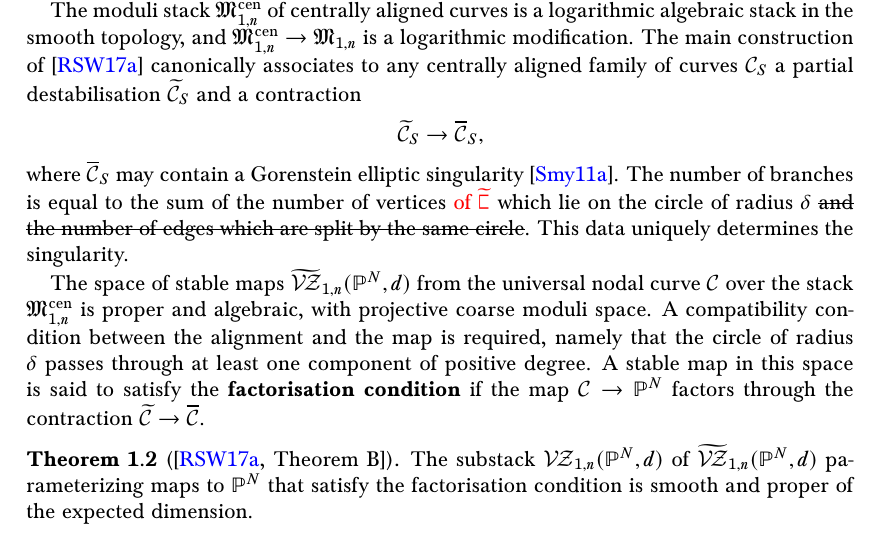
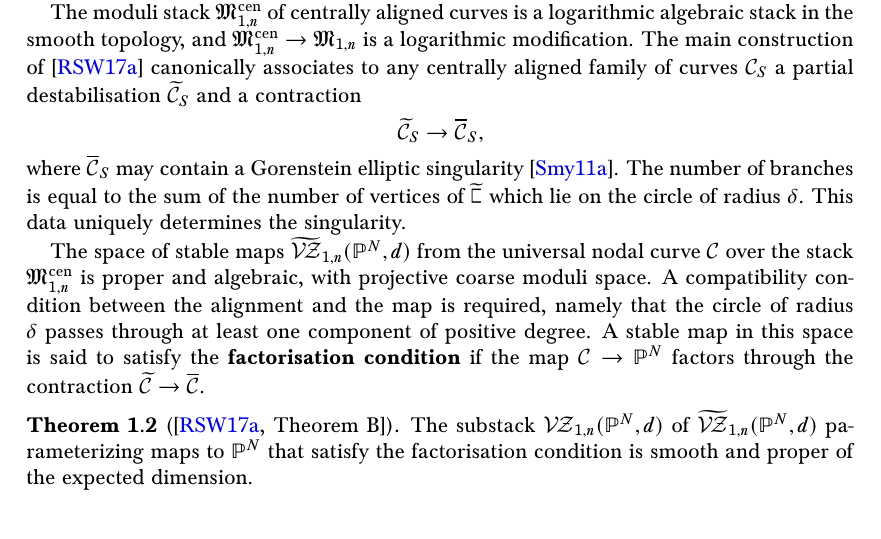
Before and after one commit to navidnabijou/Genus-One-Relative-Radially-Aligned-Maps, a LaTeX paper (EllipticSingularitiesSplitting.tex): part of page 4 of 35, cut so that both start at the same text. Compiled offline with pdfLaTeX.

Commit message:
minor changes

```diff
--- a/EllipticSingularitiesSplitting.tex
+++ b/EllipticSingularitiesSplitting.tex
@@ -397,7 +397,7 @@ The moduli stack $\mathfrak M_{1,n}^{\mathrm{cen}}$  of centrally aligned curves
 \[
 \widetilde{\mathcal C}_S\to \overline{\mathcal C}_S,
 \]
-where $\overline{\mathcal C}_S$ may contain a Gorenstein elliptic singularity \cite{SMY1}. The number of branches is equal to the sum of the number of vertices \tred{of $\widetilde{\sqC}$} which lie on the circle of radius $\delta$ \sout{and the number of edges which are split by the same circle}. This data uniquely determines the singularity.
+where $\overline{\mathcal C}_S$ may contain a Gorenstein elliptic singularity \cite{SMY1}. The number of branches is equal to the sum of the number of vertices of $\widetilde{\sqC}$ which lie on the circle of radius $\delta$. This data uniquely determines the singularity.
 
 The space of stable maps $\widetilde\VZ_{1,n}(\PP^N,d)$ from the universal nodal curve $\mathcal C$ over the stack $\mathfrak M_{1,n}^{\mathrm{cen}}$ is proper and algebraic, with projective coarse moduli space. A compatibility condition between the alignment and the map is required, namely that the circle of radius $\delta$ passes through at least one component of positive degree. A stable map in this space is said to satisfy the \textbf{factorisation condition} if the map $\mathcal C\to \mathbb P^N$ factors through the contraction $\widetilde{\mathcal C}\to \overline{\mathcal C}$.
 
```
Also changed, not shown: EllipticSingularitiesSplitting.pdf.
